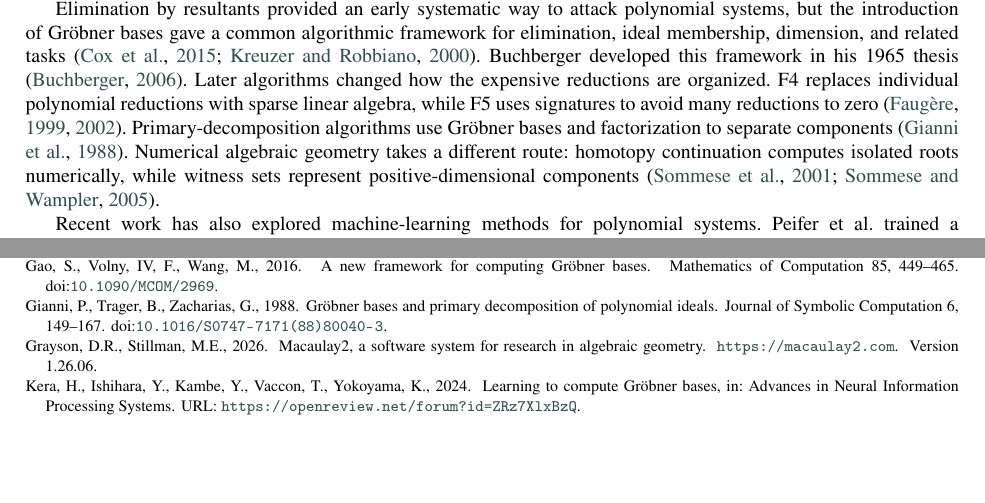
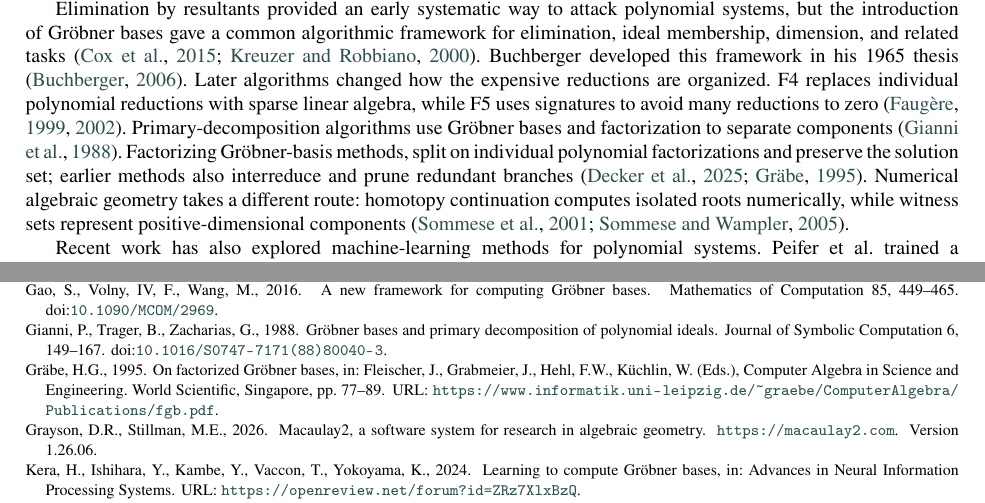
Before and after one commit to IlayMenahem/soothing, a LaTeX paper (paper/paper.tex, which reads paper/references.bib, paper/sections/introduction.tex): two parts of pages 1 and 12 of 17, joined at a grey line, cut so that both start at the same text, the shorter picture padded with empty space. The pictures show the PDF file paper/paper.pdf that the author committed with the source.

Commit message:
Mention Grabe's method in the introduction

```diff
--- a/paper/references.bib
+++ b/paper/references.bib
@@ -187,3 +187,7 @@
   doi     = {10.1090/MCOM/2969}
 }
 
+@incollection{graebe1995factorized,
+  author    = {Hans-Gert Gr{\"a}be},
+  title     = {On Factorized {Gr\"obner} Bases},
+  booktitle = {Computer Algebra in Science and Engineering},
@@ -190,3 +197,8 @@
+  address   = {Singapore},
+  year      = {1995},
+  url       = {https://www.informatik.uni-leipzig.de/~graebe/ComputerAlgebra/Publications/fgb.pdf}
+}
+
 @misc{singular2025,
   author       = {Wolfram Decker and Gert-Martin Greuel and Gerhard Pfister and Hans Sch{\"o}nemann},
   title        = {{Singular} 4-4-1: A Computer Algebra System for Polynomial Computations},
--- a/paper/sections/introduction.tex
+++ b/paper/sections/introduction.tex
@@ -17,6 +17,9 @@ Buchberger developed this framework in his 1965 thesis \cite{buchberger2006thesi
 Later algorithms changed how the expensive reductions are organized.
 F4 replaces individual polynomial reductions with sparse linear algebra, while F5 uses signatures to avoid many reductions to zero \cite{faugere1999f4,faugere2002f5}.
 Primary-decomposition algorithms use Gr\"obner bases and factorization to separate components \cite{gianni1988primary}.
+Factorizing Gr\"obner-basis methods, split on individual polynomial
+factorizations and preserve the solution set; earlier methods also interreduce
+and prune redundant branches~\cite{graebe1995factorized,singular2025}.
 Numerical algebraic geometry takes a different route: homotopy continuation
 computes isolated roots numerically, while witness sets represent
 positive-dimensional components \cite{sommese2001numerical,sommese2005numerical}.
```
Also changed, not shown: paper/paper.pdf, paper/references.bib (3 more changed lines).
